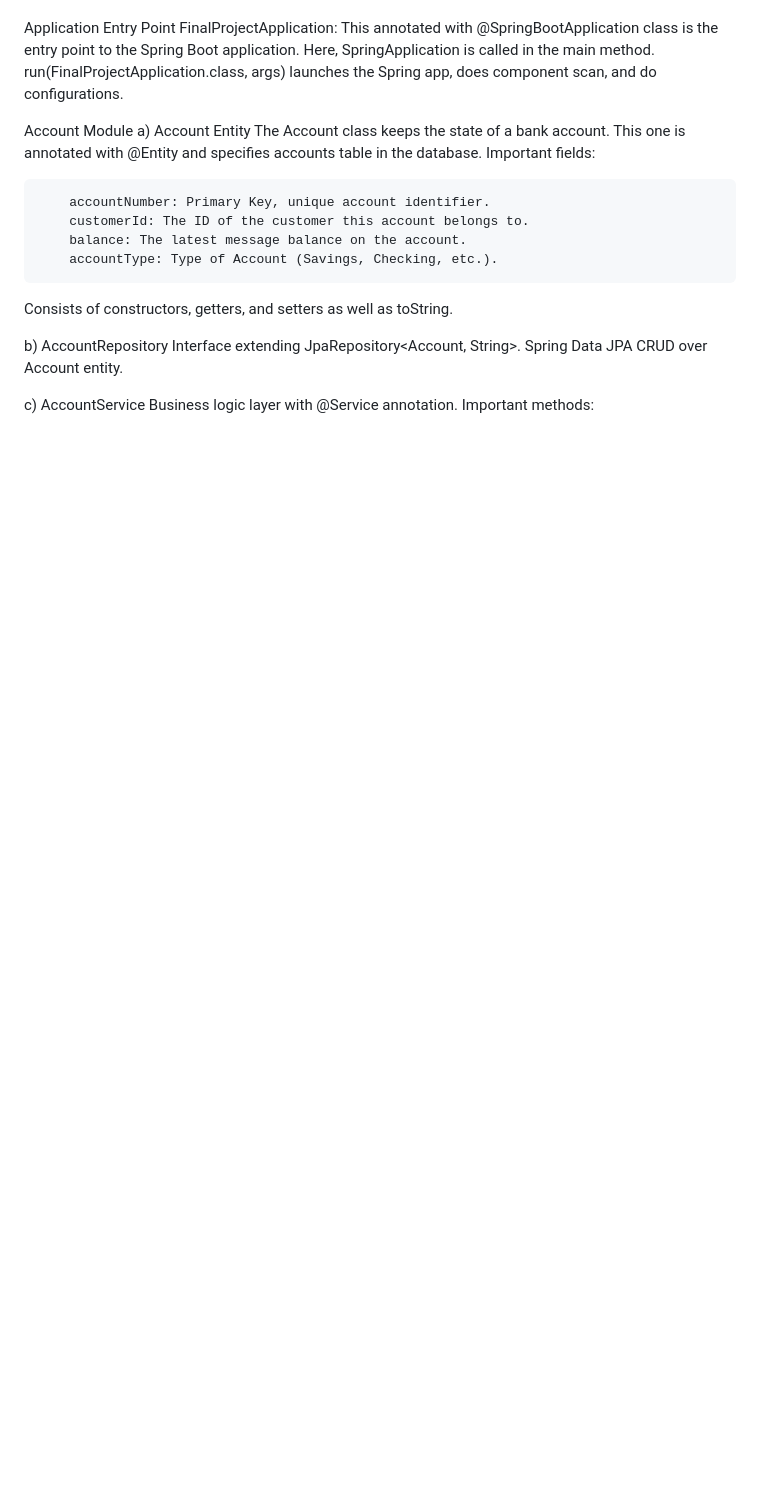
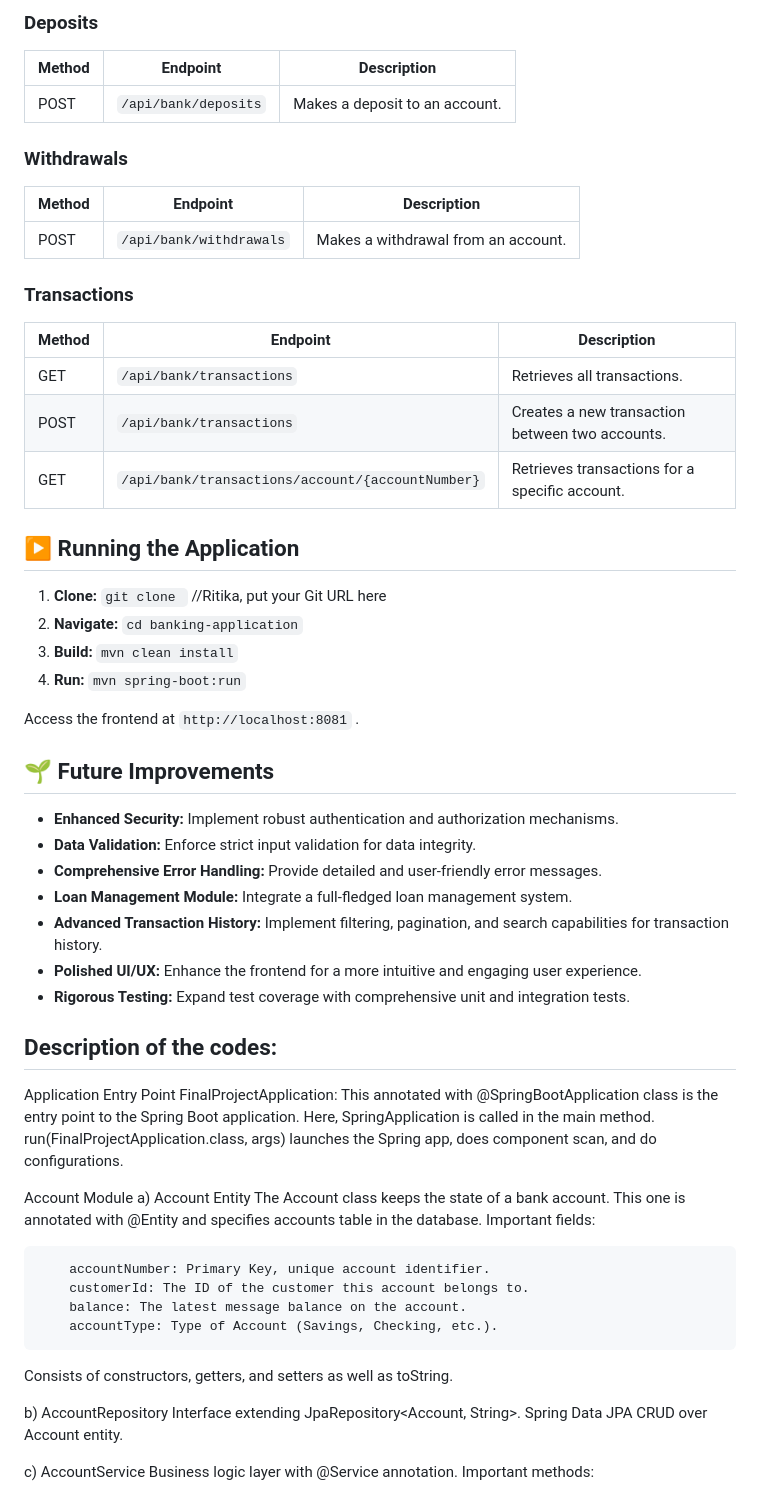
Before and after one commit to Ritikakar/finalProject, a Markdown page: README.md, the part around the change printed below. Rendered like a GitHub page; blank space fills up the shorter version.

```diff
--- a/README.md
+++ b/README.md
@@ -2,3 +55,44 @@ This application has been designed using java, springboot and  mySql database.
+### Deposits
+
+| Method | Endpoint             | Description                    |
+| ------ | -------------------- | ------------------------------ |
+| POST   | `/api/bank/deposits` | Makes a deposit to an account. |
+
+### Withdrawals
+
+| Method | Endpoint                | Description                         |
+| ------ | ----------------------- | ----------------------------------- |
+| POST   | `/api/bank/withdrawals` | Makes a withdrawal from an account. |
+
+### Transactions
+
+| Method | Endpoint                                         | Description                                     |
+| ------ | ------------------------------------------------ | ----------------------------------------------- |
+| GET    | `/api/bank/transactions`                         | Retrieves all transactions.                     |
+| POST   | `/api/bank/transactions`                         | Creates a new transaction between two accounts. |
+| GET    | `/api/bank/transactions/account/{accountNumber}` | Retrieves transactions for a specific account.  |
+
+## ▶️ Running the Application
+
+1. **Clone:** `git clone ` //Ritika, put your Git URL here
+2. **Navigate:** `cd banking-application`
+3. **Build:** `mvn clean install`
+4. **Run:** `mvn spring-boot:run`
+
+Access the frontend at `http://localhost:8081` .
+
+## 🌱 Future Improvements
+
+- **Enhanced Security:** Implement robust authentication and authorization mechanisms.
+- **Data Validation:** Enforce strict input validation for data integrity.
+- **Comprehensive Error Handling:** Provide detailed and user-friendly error messages.
+- **Loan Management Module:** Integrate a full-fledged loan management system.
+- **Advanced Transaction History:** Implement filtering, pagination, and search capabilities for transaction history.
+- **Polished UI/UX:** Enhance the frontend for a more intuitive and engaging user experience.
+- **Rigorous Testing:** Expand test coverage with comprehensive unit and integration tests.
+
+
+## Description of the codes:
 
 Application Entry Point
 FinalProjectApplication: This annotated with @SpringBootApplication class is the entry point to the Spring Boot application.
```
Also changed, not shown: other parts of README.md (+54 -1 lines).
